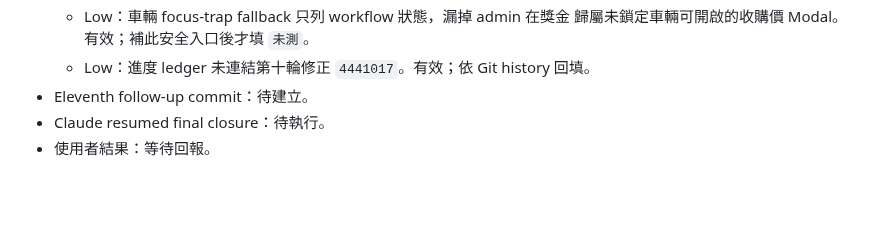
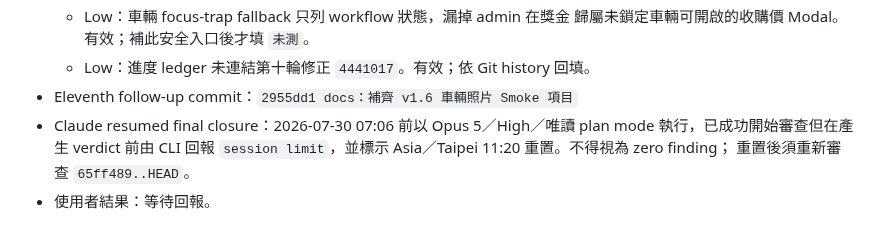
Before and after one commit to ericzhan0819/ERPV2, a Markdown page: docs/v1.6-progress.md, the part around the change. Rendered like a GitHub page; blank space fills up the shorter version.

Commit message:
docs：記錄第 15 章 Claude Session 限制

```diff
--- a/docs/v1.6-progress.md
+++ b/docs/v1.6-progress.md
@@ -972,6 +972,9 @@ git diff --check
   - Low：車輛 focus-trap fallback 只列 workflow 狀態，漏掉 admin 在獎金
     歸屬未鎖定車輛可開啟的收購價 Modal。有效；補此安全入口後才填 `未測`。
   - Low：進度 ledger 未連結第十輪修正 `4441017`。有效；依 Git history 回填。
-- Eleventh follow-up commit：待建立。
-- Claude resumed final closure：待執行。
+- Eleventh follow-up commit：`2955dd1 docs：補齊 v1.6 車輛照片 Smoke 項目`
+- Claude resumed final closure：2026-07-30 07:06 前以 Opus 5／High／唯讀
+  plan mode 執行，已成功開始審查但在產生 verdict 前由 CLI 回報
+  `session limit`，並標示 Asia／Taipei 11:20 重置。不得視為 zero finding；
+  重置後須重新審查 `65ff489..HEAD`。
 - 使用者結果：等待回報。
```
